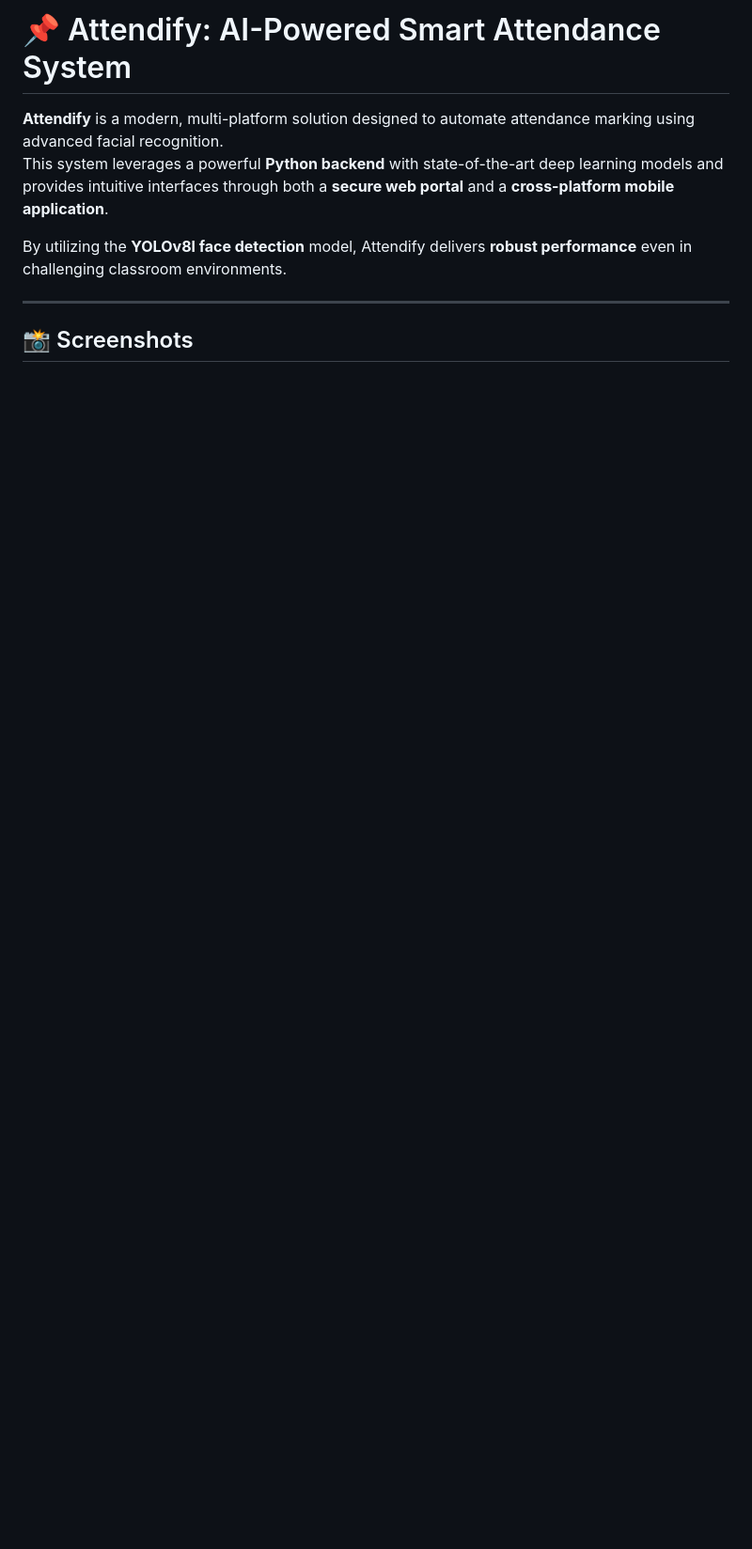
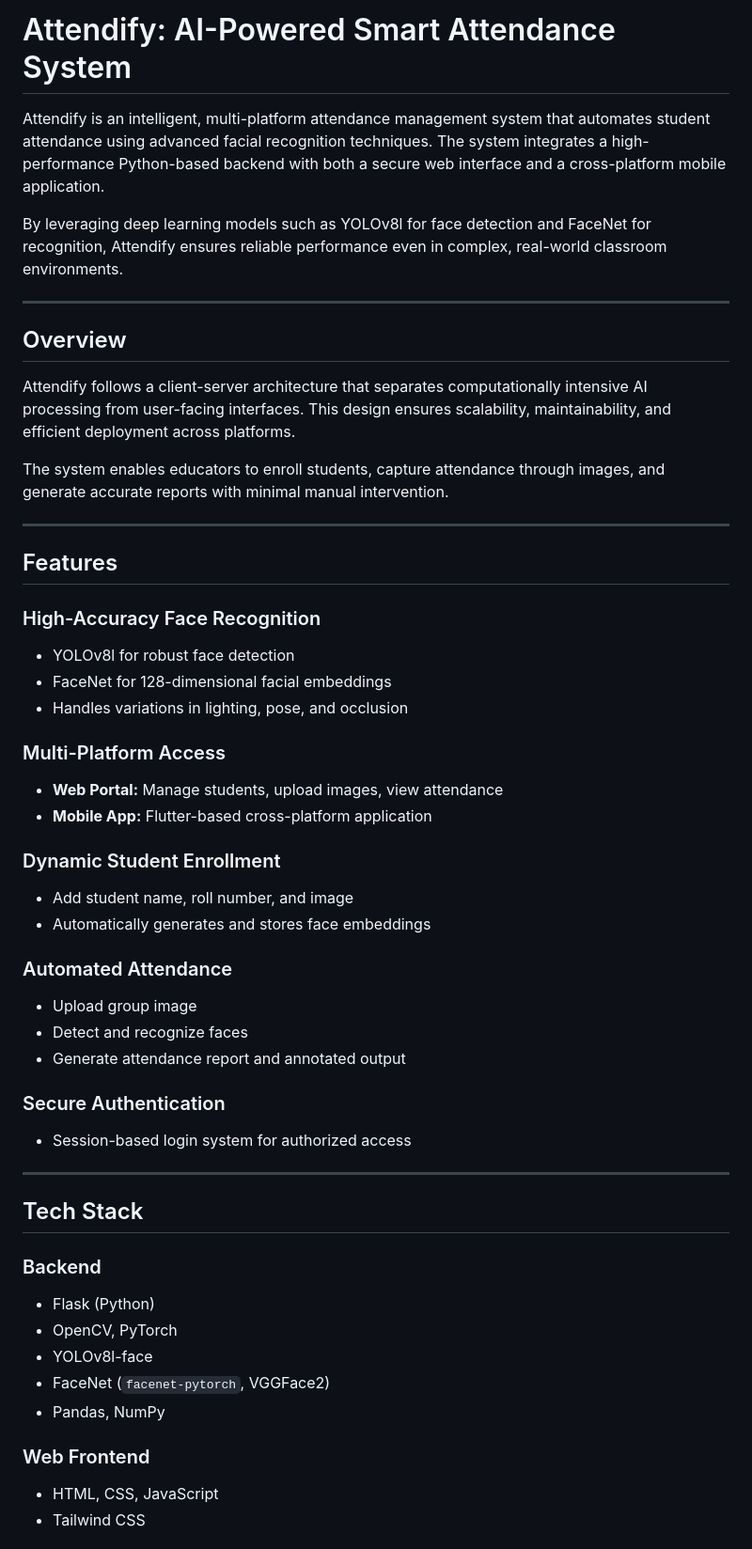
Before and after one commit to meghana-dscse/AI-Powered-Attendance-System-, a Markdown page: README.md, the part around one of its changes. Shown at 94% size. Drawn GitHub-style; blank space fills up the shorter version.

```diff
--- a/README.md
+++ b/README.md
@@ -1,10 +1,54 @@
-# 📌 Attendify: AI-Powered Smart Attendance System
+# Attendify: AI-Powered Smart Attendance System
 
-**Attendify** is a modern, multi-platform solution designed to automate attendance marking using advanced facial recognition.
-This system leverages a powerful **Python backend** with state-of-the-art deep learning models and provides intuitive interfaces through both a **secure web portal** and a **cross-platform mobile application**.
+Attendify is an intelligent, multi-platform attendance management system that automates student attendance using advanced facial recognition techniques. The system integrates a high-performance Python-based backend with both a secure web interface and a cross-platform mobile application.
 
-By utilizing the **YOLOv8l face detection** model, Attendify delivers **robust performance** even in challenging classroom environments.
+By leveraging deep learning models such as YOLOv8l for face detection and FaceNet for recognition, Attendify ensures reliable performance even in complex, real-world classroom environments.
 
 ---
 
-## 📸 Screenshots
+## Overview
+
+Attendify follows a client-server architecture that separates computationally intensive AI processing from user-facing interfaces. This design ensures scalability, maintainability, and efficient deployment across platforms.
+
+The system enables educators to enroll students, capture attendance through images, and generate accurate reports with minimal manual intervention.
+
+---
+
+## Features
+
+### High-Accuracy Face Recognition
+- YOLOv8l for robust face detection
+- FaceNet for 128-dimensional facial embeddings
+- Handles variations in lighting, pose, and occlusion
+
+### Multi-Platform Access
+- **Web Portal:** Manage students, upload images, view attendance
+- **Mobile App:** Flutter-based cross-platform application
+
+### Dynamic Student Enrollment
+- Add student name, roll number, and image
+- Automatically generates and stores face embeddings
+
+### Automated Attendance
+- Upload group image
+- Detect and recognize faces
+- Generate attendance report and annotated output
+
+### Secure Authentication
+- Session-based login system for authorized access
+
+---
+
+## Tech Stack
+
+### Backend
+- Flask (Python)
+- OpenCV, PyTorch
+- YOLOv8l-face
+- FaceNet (`facenet-pytorch`, VGGFace2)
+- Pandas, NumPy
+
+### Web Frontend
+- HTML, CSS, JavaScript
+- Tailwind CSS
+
```
Also changed, not shown: other parts of README.md (+147 -112 lines).
